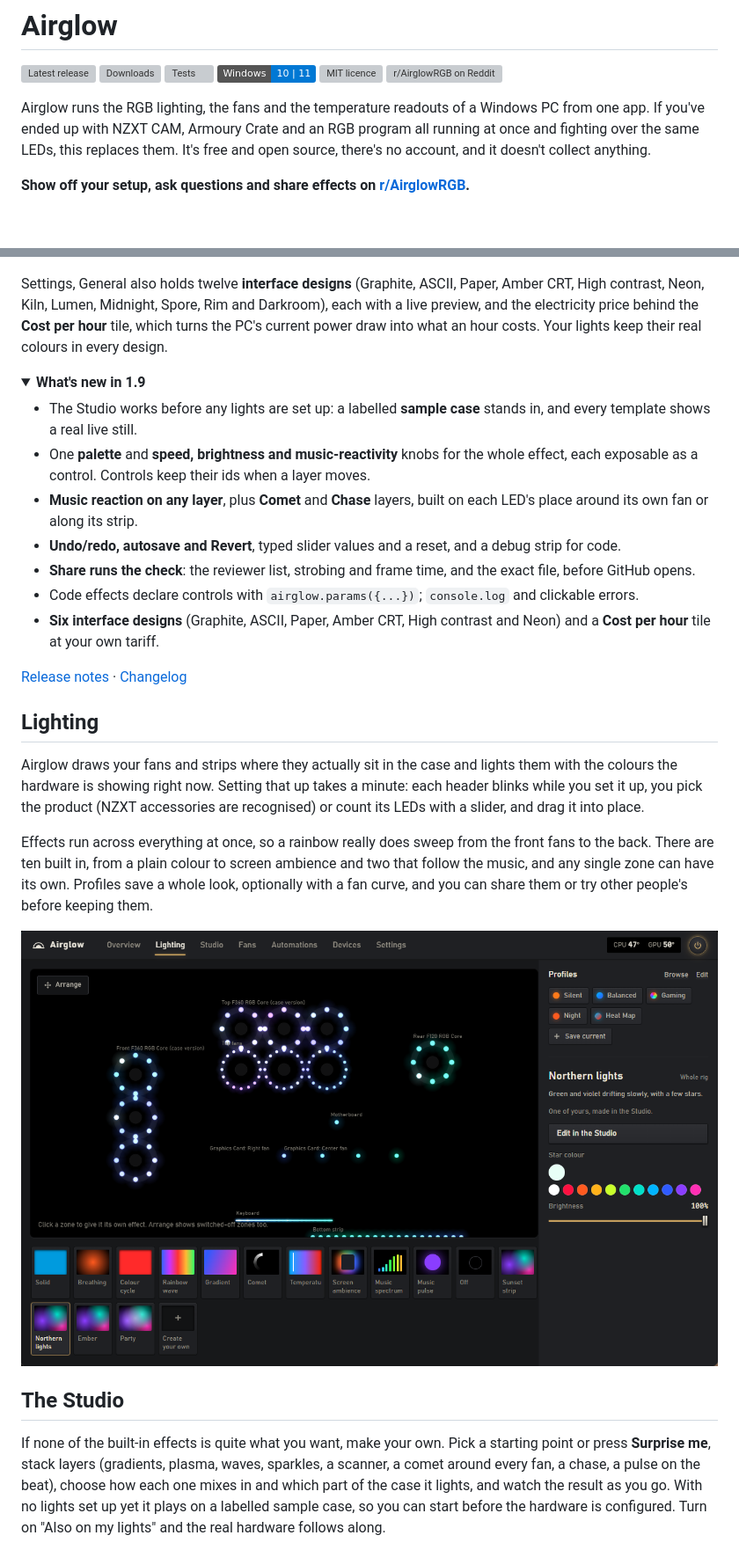
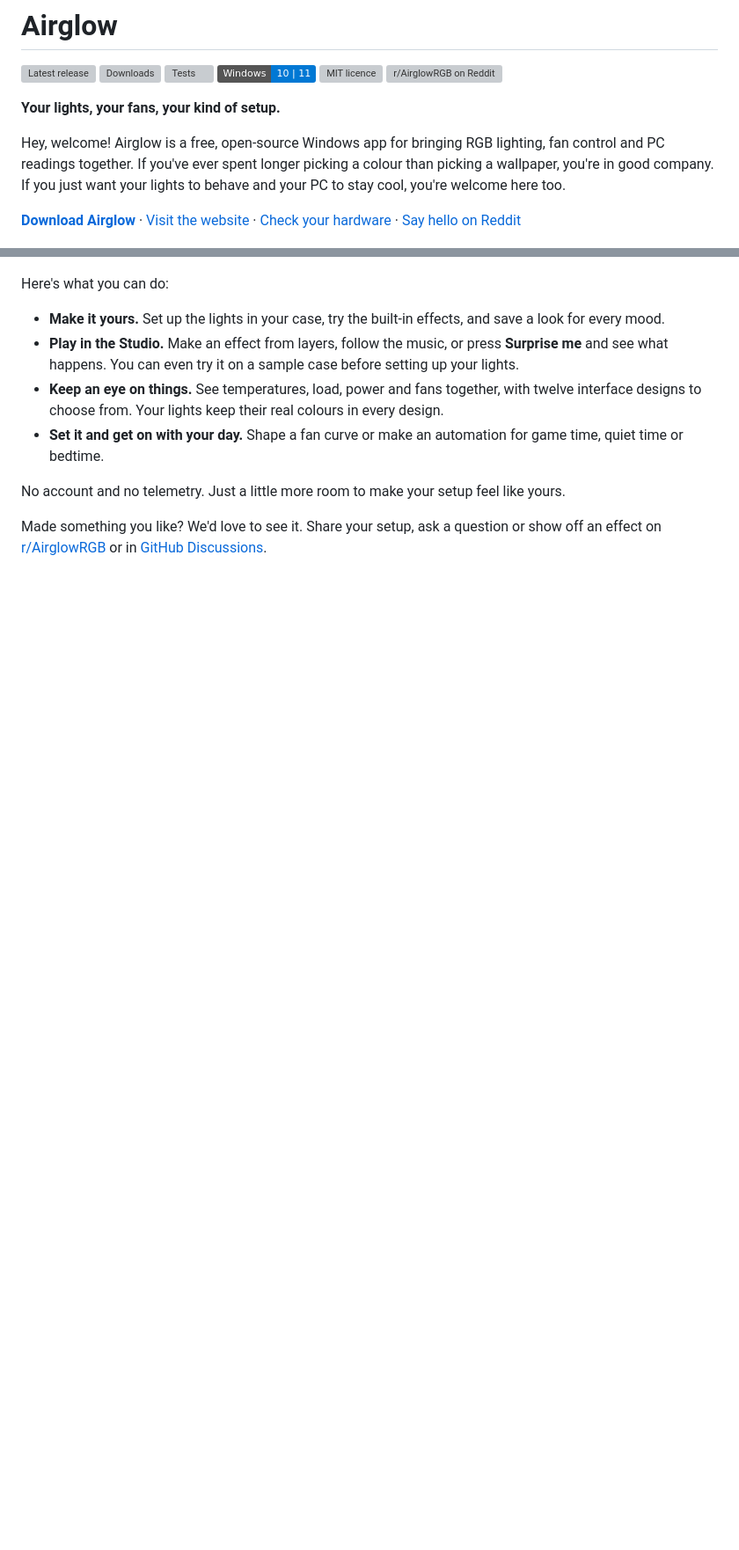
Before and after one commit to Heavenlystorm/airglow, a Markdown page: README.md, 2 parts joined by grey strips. Shown at 88% size. Drawn GitHub-style; folded sections open; badges without logos; blank space fills up the shorter version; grey boxes are pictures that could not be loaded.

Commit message:
Give Airglow's README a warmer welcome

```diff
--- a/README.md
+++ b/README.md
@@ -9,53 +9,31 @@
 [![MIT licence](https://img.shields.io/github/license/Heavenlystorm/airglow)](LICENSE)
 [![r/AirglowRGB on Reddit](https://img.shields.io/badge/Reddit-r%2FAirglowRGB-ff4500?logo=reddit&logoColor=white)](https://www.reddit.com/r/AirglowRGB/)
 
-Airglow runs the RGB lighting, the fans and the temperature readouts of a Windows PC from one app. If you've ended up
-with NZXT CAM, Armoury Crate and an RGB program all running at once and fighting over the same LEDs, this replaces
-them. It's free and open source, there's no account, and it doesn't collect anything.
+**Your lights, your fans, your kind of setup.**
 
-**Show off your setup, ask questions and share effects on [r/AirglowRGB](https://www.reddit.com/r/AirglowRGB/).**
+Hey, welcome! Airglow is a free, open-source Windows app for bringing RGB lighting, fan control and PC readings
+together. If you've ever spent longer picking a colour than picking a wallpaper, you're in good company. If you just
+want your lights to behave and your PC to stay cool, you're welcome here too.
+
+**[Download Airglow](https://github.com/Heavenlystorm/airglow/releases/latest)** ·
+[Visit the website](https://airglowrgb.com) ·
+[Check your hardware](#supported-hardware) ·
+[Say hello on Reddit](https://www.reddit.com/r/AirglowRGB/)
 
 ![The Overview: your lights, temperatures, load, power and fans on one screen](docs/screenshots/overview.png)
 
-Settings, General also holds twelve **interface designs** (Graphite, ASCII, Paper, Amber CRT, High contrast, Neon,
-Kiln, Lumen, Midnight, Spore, Rim and Darkroom), each with a live preview, and the electricity price behind the **Cost
-per hour** tile, which turns the PC's current power draw into what an hour costs. Your lights keep their real colours
-in every design.
+Here's what you can do:
 
-<details>
-<summary><b>What's new in 1.9</b></summary>
+- **Make it yours.** Set up the lights in your case, try the built-in effects, and save a look for every mood.
+- **Play in the Studio.** Make an effect from layers, follow the music, or press **Surprise me** and see what happens.
+  You can even try it on a sample case before setting up your lights.
+- **Keep an eye on things.** See temperatures, load, power and fans together, with twelve interface designs to choose
+  from. Your lights keep their real colours in every design.
+- **Set it and get on with your day.** Shape a fan curve or make an automation for game time, quiet time or bedtime.
 
-- The Studio works before any lights are set up: a labelled **sample case** stands in, and every template shows a
-  real live still.
-- One **palette** and **speed, brightness and music-reactivity** knobs for the whole effect, each exposable as a
-  control. Controls keep their ids when a layer moves.
-- **Music reaction on any layer**, plus **Comet** and **Chase** layers, built on each LED's place around its own fan
-  or along its strip.
-- **Undo/redo, autosave and Revert**, typed slider values and a reset, and a debug strip for code.
-- **Share runs the check**: the reviewer list, strobing and frame time, and the exact file, before GitHub opens.
-- Code effects declare controls with `airglow.params({...})`; `console.log` and clickable errors.
-- **Six interface designs** (Graphite, ASCII, Paper, Amber CRT, High contrast and Neon) and a **Cost per hour** tile
-  at your own tariff.
+No account and no telemetry. Just a little more room to make your setup feel like yours.
 
-[Release notes](https://github.com/Heavenlystorm/airglow/releases/tag/v1.9.1) · [Changelog](CHANGELOG.md)
-</details>
+Made something you like? We'd love to see it. Share your setup, ask a question or show off an effect on
+[r/AirglowRGB](https://www.reddit.com/r/AirglowRGB/) or in
+[GitHub Discussions](https://github.com/Heavenlystorm/airglow/discussions).
 
-## Lighting
-Airglow draws your fans and strips where they actually sit in the case and lights them with the colours the hardware
-is showing right now. Setting that up takes a minute: each header blinks while you set it up, you pick the product
-(NZXT accessories are recognised) or count its LEDs with a slider, and drag it into place.
-
-Effects run across everything at once, so a rainbow really does sweep from the front fans to the back. There are ten
-built in, from a plain colour to screen ambience and two that follow the music, and any single zone can have
-its own. Profiles save a whole look, optionally with a fan curve, and you can share them or try other people's
-before keeping them.
-
-![Lighting: the case as you set it up, with the effect list underneath](docs/screenshots/lighting.png)
-
-## The Studio
-If none of the built-in effects is quite what you want, make your own. Pick a starting point or press **Surprise me**,
-stack layers (gradients, plasma, waves, sparkles, a scanner, a comet around every fan, a chase, a pulse on the beat),
-choose how each one mixes in and which part of the case it lights, and watch the result as you go. With no lights set
-up yet it plays on a labelled sample case, so you can start before the hardware is configured. Turn on "Also on my
-lights" and the real hardware follows along.
-
```
Also changed, not shown: other parts of README.md (+124 -75 lines).
